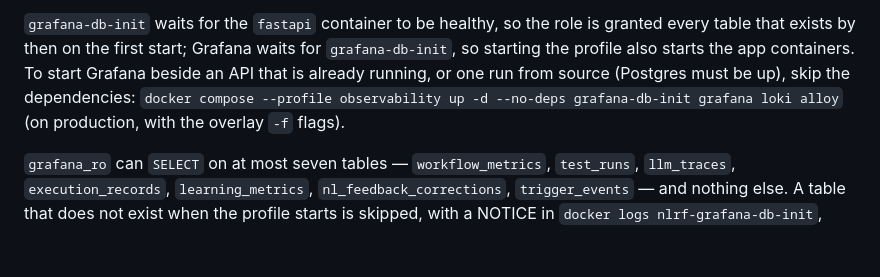
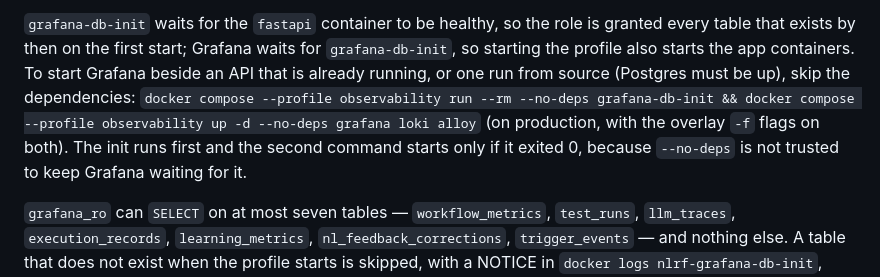
Before and after one commit to monkscode/Natural-Language-to-Robot-Framework, a Markdown page: observability/README.md, the part around the change. GitHub-like rendering; blank space fills up the shorter version.

Commit message:
Run the Grafana init to completion before starting Grafana alone

```diff
--- a/observability/README.md
+++ b/observability/README.md
@@ -46,8 +46,10 @@ granted every table that exists by then on the first start; Grafana waits for `g
 starting the profile also starts the app containers. To start Grafana beside an
 API that is already running, or one run from source (Postgres must be up), skip
 the dependencies:
-`docker compose --profile observability up -d --no-deps grafana-db-init grafana loki alloy`
-(on production, with the overlay `-f` flags).
+`docker compose --profile observability run --rm --no-deps grafana-db-init && docker compose --profile observability up -d --no-deps grafana loki alloy`
+(on production, with the overlay `-f` flags on both). The init runs first and the
+second command starts only if it exited 0, because `--no-deps` is not trusted to
+keep Grafana waiting for it.
 
 `grafana_ro` can `SELECT` on at most seven tables — `workflow_metrics`,
 `test_runs`, `llm_traces`, `execution_records`, `learning_metrics`,
```
